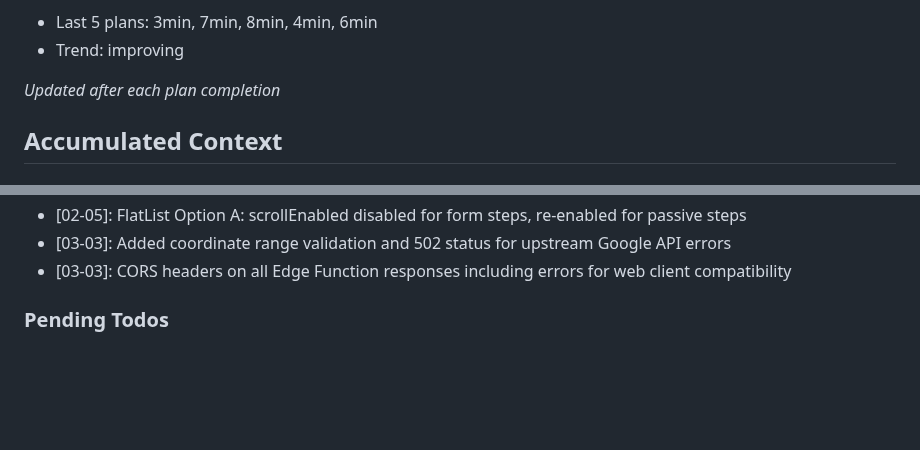
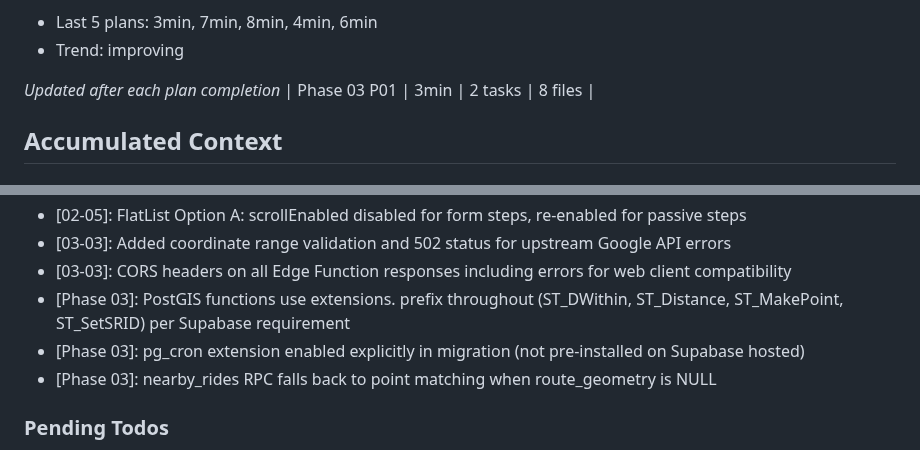
Before and after one commit to festapp-platform/festapp-rideshare, a Markdown page: .planning/STATE.md, 2 parts joined by grey strips. Drawn GitHub-style; blank space fills up the shorter version.

Commit message:
docs(03-01): complete database schema and geospatial foundation plan

```diff
--- a/.planning/STATE.md
+++ b/.planning/STATE.md
@@ -35,6 +35,7 @@ Progress: [████░░░░░░] 24%
 - Trend: improving
 
 *Updated after each plan completion*
+| Phase 03 P01 | 3min | 2 tasks | 8 files |
 
 ## Accumulated Context
 
@@ -76,6 +77,9 @@ Recent decisions affecting current work:
 - [02-05]: FlatList Option A: scrollEnabled disabled for form steps, re-enabled for passive steps
 - [03-03]: Added coordinate range validation and 502 status for upstream Google API errors
 - [03-03]: CORS headers on all Edge Function responses including errors for web client compatibility
+- [Phase 03]: PostGIS functions use extensions. prefix throughout (ST_DWithin, ST_Distance, ST_MakePoint, ST_SetSRID) per Supabase requirement
+- [Phase 03]: pg_cron extension enabled explicitly in migration (not pre-installed on Supabase hosted)
+- [Phase 03]: nearby_rides RPC falls back to point matching when route_geometry is NULL
 
 ### Pending Todos
 
```
Also changed, not shown: 1 other file.
